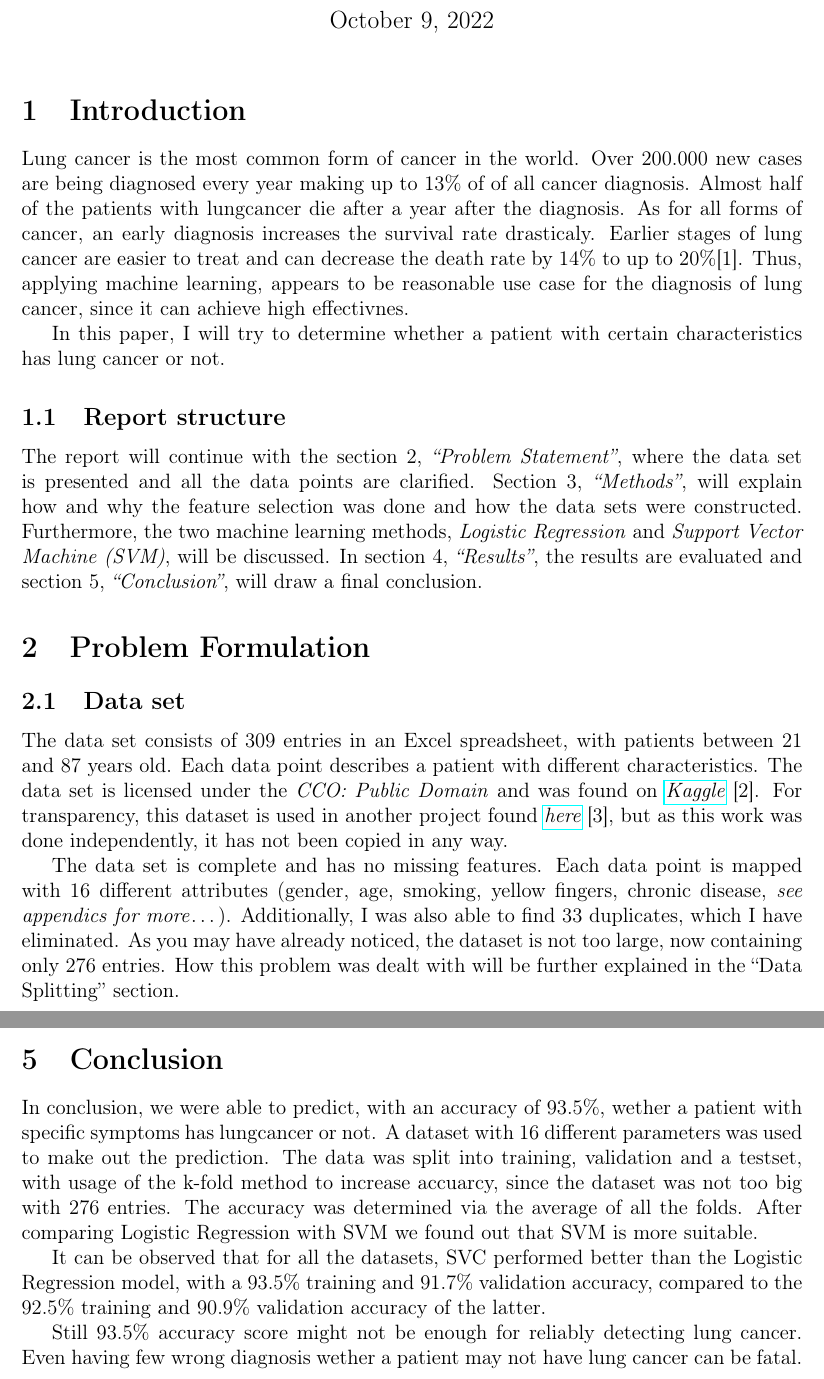
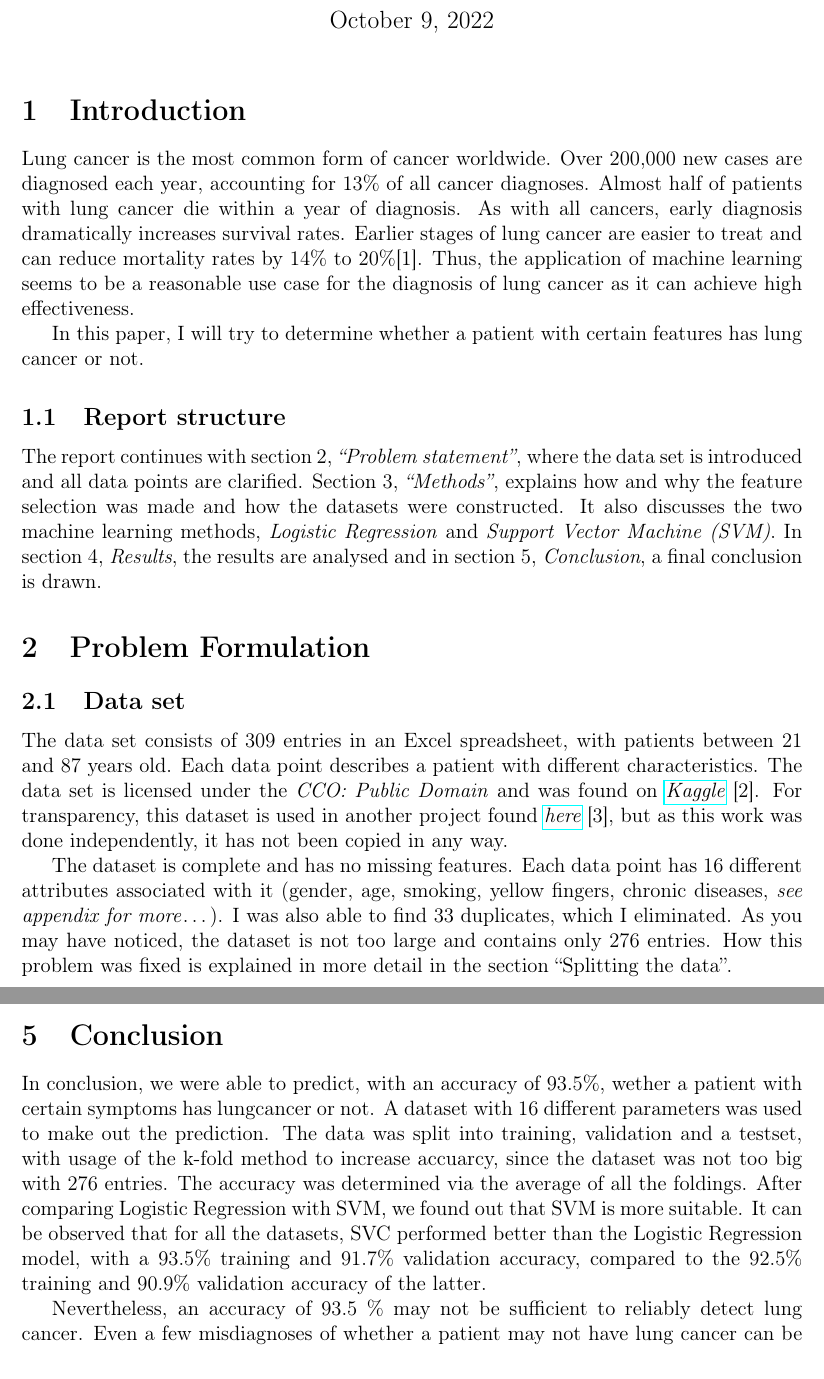
Before and after one commit to avocadoali/Predicting-Lung-Cancer-ML-Project, a LaTeX document (problem_formulation.tex): two parts of pages 1 and 4 of 5, joined at a grey line, cut so that both start at the same text. Compiled offline with pdfLaTeX.

Commit message:
report done

```diff
--- a/problem_formulation.tex
+++ b/problem_formulation.tex
@@ -27,30 +27,31 @@
 
 \maketitle
 \section{Introduction}
-\label{sec:orgb8c9554}
-Lung cancer is the most common form of cancer in the world. Over 200.000 new cases are being diagnosed every year making up to 13\% of of all cancer diagnosis. Almost half of the patients with lungcancer die after a year after the diagnosis.
-As for all forms of cancer, an early diagnosis increases the survival rate drasticaly. Earlier stages of lung cancer are easier to treat and can decrease the death rate by 14\% to up to 20\%[1].
-Thus, applying machine learning, appears to be reasonable use case for the diagnosis of lung cancer, since it can achieve high effectivnes.
+\label{sec:org6bea6e4}
+Lung cancer is the most common form of cancer worldwide. Over 200,000 new cases are diagnosed each year, accounting for 13\% of all cancer diagnoses. Almost half of patients with lung cancer die within a year of diagnosis.
+As with all cancers, early diagnosis dramatically increases survival rates. Earlier stages of lung cancer are easier to treat and can reduce mortality rates by 14\% to 20\%[1].
+Thus, the application of machine learning seems to be a reasonable use case for the diagnosis of lung cancer as it can achieve high effectiveness.
 
-In this paper, I will try to determine whether a patient with certain characteristics has lung cancer or not.
+In this paper, I will try to determine whether a patient with certain features has lung cancer or not.
+
 
 \subsection{Report structure}
-\label{sec:orgdee0839}
-The report will continue with the section 2, \emph{``Problem Statement''}, where the data set is presented and all the data points are clarified.
-Section 3, \emph{``Methods''}, will explain how and why the feature selection was done and how the data sets were constructed.
-Furthermore, the two machine learning methods, \emph{Logistic Regression} and \emph{Support Vector Machine (SVM)}, will be discussed.
-In section 4, \emph{``Results''}, the results are evaluated and section 5, \emph{``Conclusion''}, will draw a final conclusion.
+\label{sec:org6d9e5d2}
+The report continues with section 2, \emph{``Problem statement''}, where the data set is introduced and all data points are clarified.
+Section 3, \emph{``Methods''}, explains how and why the feature selection was made and how the datasets were constructed.
+It also discusses the two machine learning methods, \emph{Logistic Regression} and \emph{Support Vector Machine (SVM)}.
+In section 4, \emph{Results}, the results are analysed and in section 5, \emph{Conclusion}, a final conclusion is drawn.
 
 \section{Problem Formulation}
-\label{sec:org53b4269}
+\label{sec:org43909bf}
 
 \subsection{Data set}
-\label{sec:orgfb27c00}
+\label{sec:org1542dac}
 The data set consists of 309 entries in an Excel spreadsheet, with patients between 21 and 87 years old.
 Each data point describes a patient with different characteristics.
 The data set is licensed under the \emph{CCO: Public Domain} and was found on \emph{\href{https://www.kaggle.com/datasets/mysarahmadbhat/lung-cancer}{Kaggle}} [2].
 For transparency, this dataset is used in another project found \emph{\href{https://www.kaggle.com/code/gaganmaahi224/lung-cancer-5ml-models-full-analysis-plotly}{here}} [3], but as this work was done independently, it has not been copied in any way.
 
-The data set is complete and has no missing features. Each data point is mapped with 16 different attributes (gender, age, smoking, yellow fingers, chronic disease, \emph{see appendics for more}\ldots{}).
-Additionally, I was also able to find 33 duplicates, which I have eliminated.
-As you may have already noticed, the dataset is not too large, now containing only 276 entries. How this problem was dealt with will be further explained in the ``Data Splitting'' section.
+The dataset is complete and has no missing features. Each data point has 16 different attributes associated with it (gender, age, smoking, yellow fingers, chronic diseases, \emph{see appendix for more}\ldots{}).
+I was also able to find 33 duplicates, which I eliminated.
+As you may have noticed, the dataset is not too large and contains only 276 entries. How this problem was fixed is explained in more detail in the section ``Splitting the data''.
@@ -144,17 +149,14 @@ Additionally, from our results, we can clearly see how the absolute errors for S
 From these results, we therefore come to the decision that SVC is the better method for this prediction of lung cancer binary classification task.
 
 \section{Conclusion}
-\label{sec:org5ec8b8f}
+\label{sec:org2a89ab1}
 
-In conclusion, we were able to predict, with an accuracy of 93.5\%, wether a patient with specific symptoms has lungcancer or not.
+In conclusion, we were able to predict, with an accuracy of 93.5\%, wether a patient with certain symptoms has lungcancer or not.
 A dataset with 16 different parameters was used to make out the prediction.
 The data was split into training, validation and a testset, with usage of the k-fold method to increase accuarcy, since the dataset was not too big with 276 entries.
-The accuracy was determined via the average of all the folds.
-After comparing Logistic Regression with SVM we found out that SVM is more suitable.
-
+The accuracy was determined via the average of all the foldings.
+After comparing Logistic Regression with SVM, we found out that SVM is more suitable.
 It can be observed that for all the datasets, SVC performed better than the Logistic Regression model, with a 93.5\% training and 91.7\% validation accuracy, compared to the 92.5\% training and 90.9\% validation accuracy of the latter.
 
-Still 93.5\% accuracy score might not be enough for reliably detecting lung cancer.
-Even having few wrong diagnosis wether a patient may not have lung cancer can be fatal. Thus, the prediction of lung cancer has to be further improved.
-Testing different machine learning models may give more insight on which works best for this classification problem.
-Additionally, a bigger dataset would probably improve the accuracy of the prediction further.
+Nevertheless, an accuracy of 93.5 \% may not be sufficient to reliably detect lung cancer.
+Even a few misdiagnoses of whether a patient may not have lung cancer can be fatal. Therefore, the prediction of lung cancer needs to be further improved.
```
Also changed, not shown: problem_formulation.pdf, problem_formulation.tex (39 more changed lines), 1 other file.
